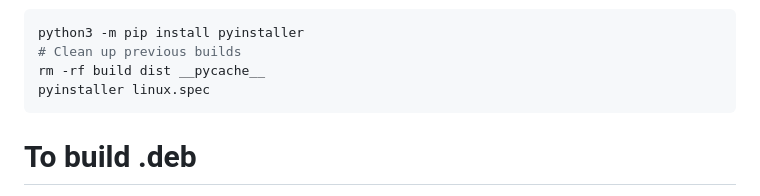
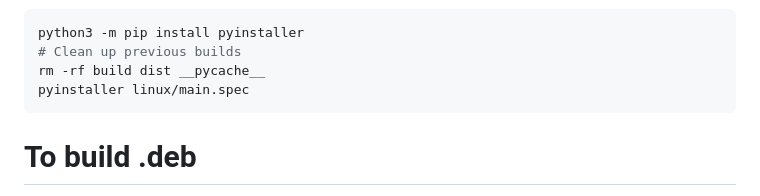
Before and after one commit to rymuelle/RawRefinery, a Markdown page: README.md, the part around the change. GitHub-like rendering.

Commit message:
Updated instructions in readme

````diff
--- a/README.md
+++ b/README.md
@@ -61,7 +61,7 @@ However, if you wish to build an installable applicaiton, you may use pyinstalle
 python3 -m pip install pyinstaller
 # Clean up previous builds
 rm -rf build dist __pycache__
-pyinstaller linux.spec
+pyinstaller linux/main.spec
 ```
 
 
````
